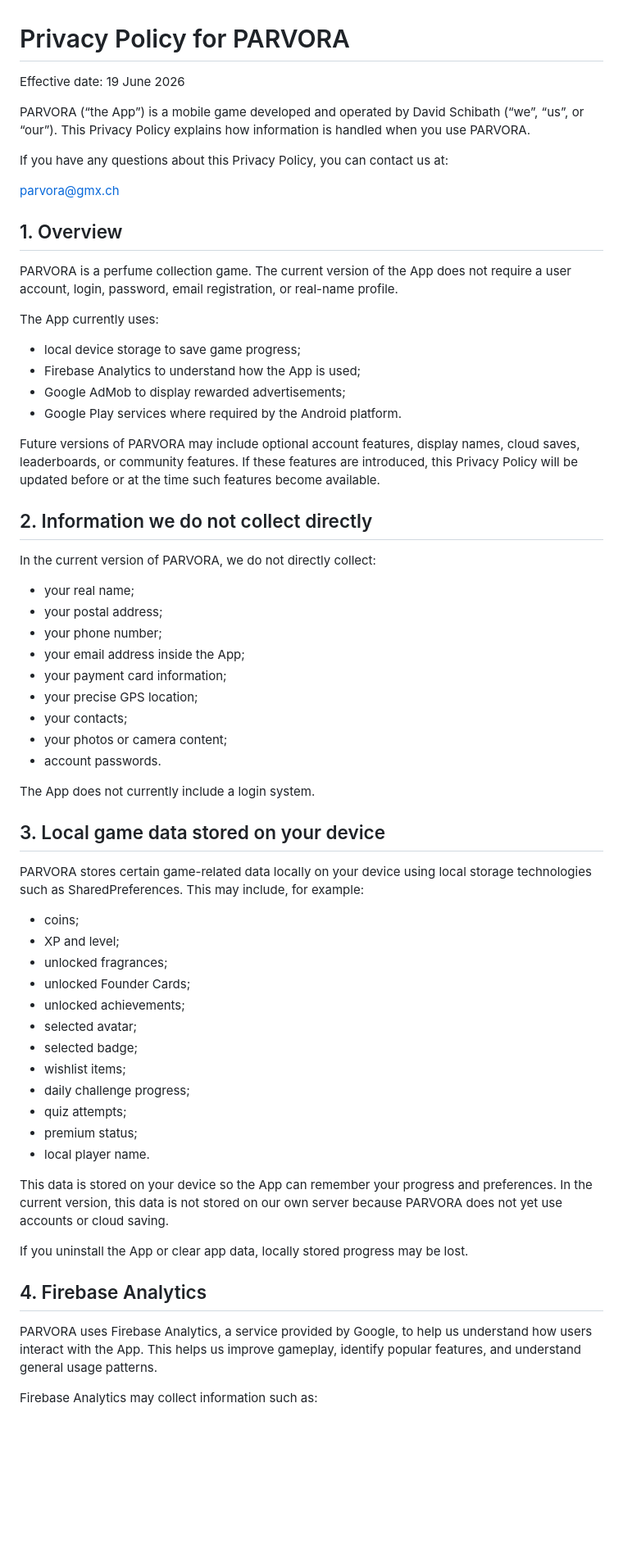
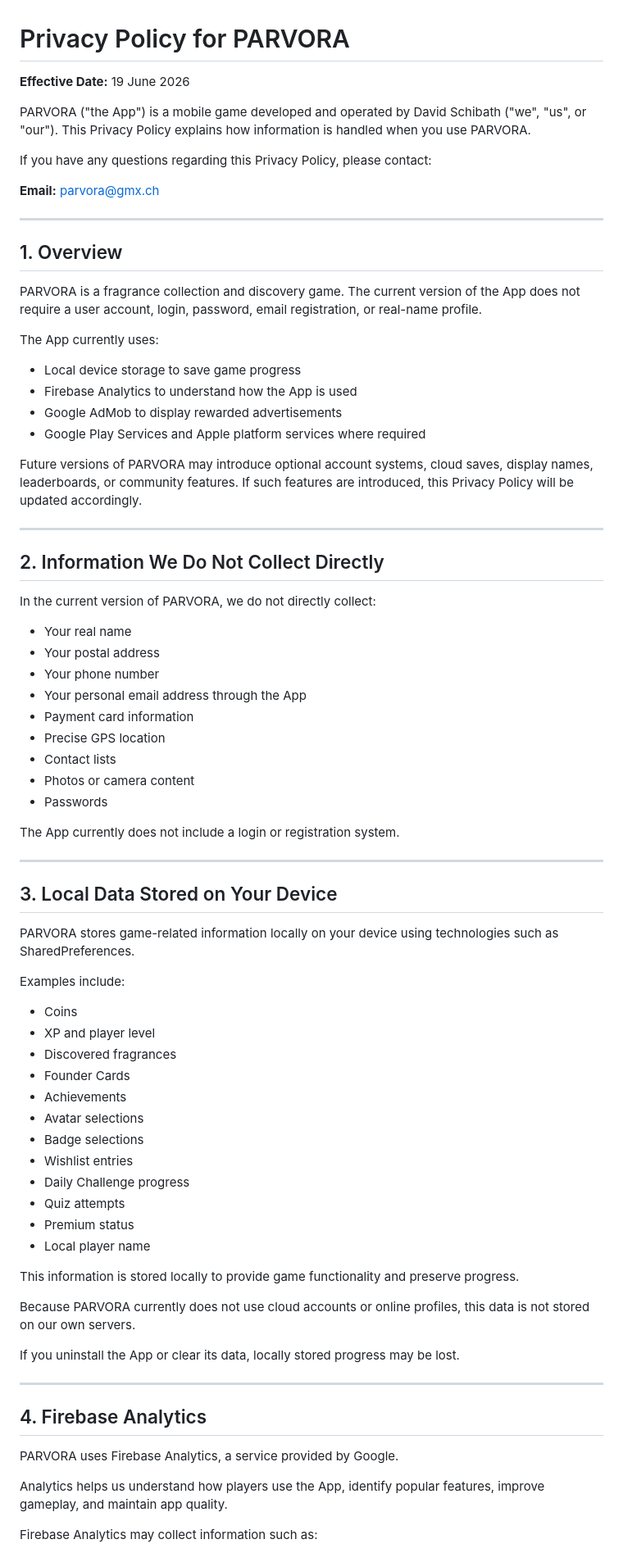
Before and after one commit to parvoraapp/parvora-public, a Markdown page: index.md, the part around one of its changes. Shown at 82% size. GitHub-like rendering; blank space fills up the shorter version.

```diff
--- a/index.md
+++ b/index.md
@@ -1,64 +1,80 @@
 # Privacy Policy for PARVORA
 
-Effective date: 19 June 2026
+**Effective Date:** 19 June 2026
 
-PARVORA (“the App”) is a mobile game developed and operated by David Schibath (“we”, “us”, or “our”). This Privacy Policy explains how information is handled when you use PARVORA.
+PARVORA ("the App") is a mobile game developed and operated by David Schibath ("we", "us", or "our"). This Privacy Policy explains how information is handled when you use PARVORA.
 
-If you have any questions about this Privacy Policy, you can contact us at:
+If you have any questions regarding this Privacy Policy, please contact:
 
-parvora@gmx.ch
+**Email:** [parvora@gmx.ch](mailto:parvora@gmx.ch)
+
+---
 
 ## 1. Overview
 
-PARVORA is a perfume collection game. The current version of the App does not require a user account, login, password, email registration, or real-name profile.
+PARVORA is a fragrance collection and discovery game. The current version of the App does not require a user account, login, password, email registration, or real-name profile.
 
 The App currently uses:
-- local device storage to save game progress;
-- Firebase Analytics to understand how the App is used;
-- Google AdMob to display rewarded advertisements;
-- Google Play services where required by the Android platform.
 
-Future versions of PARVORA may include optional account features, display names, cloud saves, leaderboards, or community features. If these features are introduced, this Privacy Policy will be updated before or at the time such features become available.
+* Local device storage to save game progress
+* Firebase Analytics to understand how the App is used
+* Google AdMob to display rewarded advertisements
+* Google Play Services and Apple platform services where required
 
-## 2. Information we do not collect directly
+Future versions of PARVORA may introduce optional account systems, cloud saves, display names, leaderboards, or community features. If such features are introduced, this Privacy Policy will be updated accordingly.
+
+---
+
+## 2. Information We Do Not Collect Directly
 
 In the current version of PARVORA, we do not directly collect:
-- your real name;
-- your postal address;
-- your phone number;
-- your email address inside the App;
-- your payment card information;
-- your precise GPS location;
-- your contacts;
-- your photos or camera content;
-- account passwords.
 
-The App does not currently include a login system.
+* Your real name
+* Your postal address
+* Your phone number
+* Your personal email address through the App
+* Payment card information
+* Precise GPS location
+* Contact lists
+* Photos or camera content
+* Passwords
 
-## 3. Local game data stored on your device
+The App currently does not include a login or registration system.
 
-PARVORA stores certain game-related data locally on your device using local storage technologies such as SharedPreferences. This may include, for example:
+---
 
-- coins;
-- XP and level;
-- unlocked fragrances;
-- unlocked Founder Cards;
-- unlocked achievements;
-- selected avatar;
-- selected badge;
-- wishlist items;
-- daily challenge progress;
-- quiz attempts;
-- premium status;
-- local player name.
+## 3. Local Data Stored on Your Device
 
-This data is stored on your device so the App can remember your progress and preferences. In the current version, this data is not stored on our own server because PARVORA does not yet use accounts or cloud saving.
+PARVORA stores game-related information locally on your device using technologies such as SharedPreferences.
 
-If you uninstall the App or clear app data, locally stored progress may be lost.
+Examples include:
+
+* Coins
+* XP and player level
+* Discovered fragrances
+* Founder Cards
+* Achievements
+* Avatar selections
+* Badge selections
+* Wishlist entries
+* Daily Challenge progress
+* Quiz attempts
+* Premium status
+* Local player name
+
+This information is stored locally to provide game functionality and preserve progress.
+
+Because PARVORA currently does not use cloud accounts or online profiles, this data is not stored on our own servers.
+
+If you uninstall the App or clear its data, locally stored progress may be lost.
+
+---
 
 ## 4. Firebase Analytics
 
-PARVORA uses Firebase Analytics, a service provided by Google, to help us understand how users interact with the App. This helps us improve gameplay, identify popular features, and understand general usage patterns.
+PARVORA uses Firebase Analytics, a service provided by Google.
+
+Analytics helps us understand how players use the App, identify popular features, improve gameplay, and maintain app quality.
 
 Firebase Analytics may collect information such as:
 
```
Also changed, not shown: other parts of index.md (+181 -75 lines).
